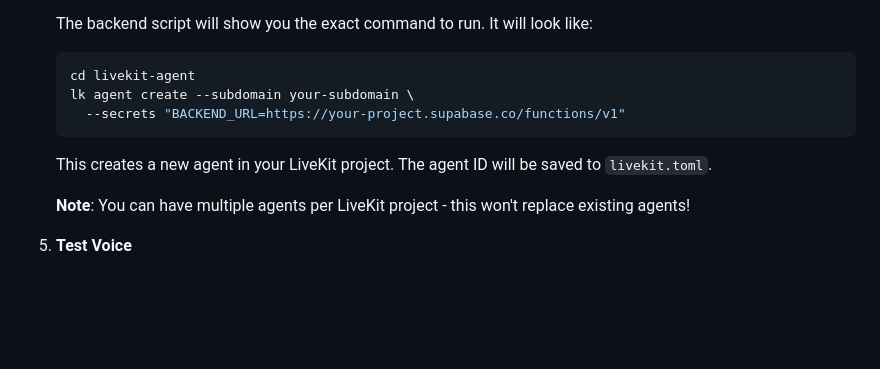
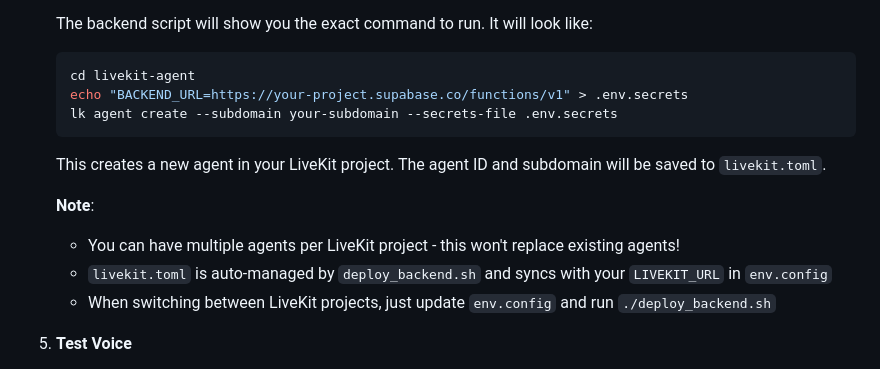
Before and after one commit to AIFundTeam/genai-starter, a Markdown page: README.md, the part around the change. GitHub-like rendering; blank space fills up the shorter version.

Commit message:
Update docs to reflect auto-synced livekit.toml
- README: Update deployment commands to match actual script (--secrets-file)
- README: Add notes about livekit.toml being auto-managed and synced
- README: Explain multi-project workflow (update env.config, run deploy)
- CLAUDE.md: Mark livekit.toml as auto-generated/synced in directory tree

Documentation now matches the actual implementation after subdomain sync fix.

🤖 Generated with [Claude Code](https://claude.com/claude-code)

Co-Authored-By: Claude <noreply@anthropic.com>

````diff
--- a/README.md
+++ b/README.md
@@ -226,13 +226,16 @@ This template includes an optional voice interface powered by LiveKit agents. Us
 
    ```bash
    cd livekit-agent
-   lk agent create --subdomain your-subdomain \
-     --secrets "BACKEND_URL=https://your-project.supabase.co/functions/v1"
+   echo "BACKEND_URL=https://your-project.supabase.co/functions/v1" > .env.secrets
+   lk agent create --subdomain your-subdomain --secrets-file .env.secrets
    ```
 
-   This creates a new agent in your LiveKit project. The agent ID will be saved to `livekit.toml`.
+   This creates a new agent in your LiveKit project. The agent ID and subdomain will be saved to `livekit.toml`.
 
-   **Note**: You can have multiple agents per LiveKit project - this won't replace existing agents!
+   **Note**:
+   - You can have multiple agents per LiveKit project - this won't replace existing agents!
+   - `livekit.toml` is auto-managed by `deploy_backend.sh` and syncs with your `LIVEKIT_URL` in `env.config`
+   - When switching between LiveKit projects, just update `env.config` and run `./deploy_backend.sh`
 
 5. **Test Voice**
    - Visit your app and click the voice button
````
Also changed, not shown: CLAUDE.md (+1 -1 lines).
